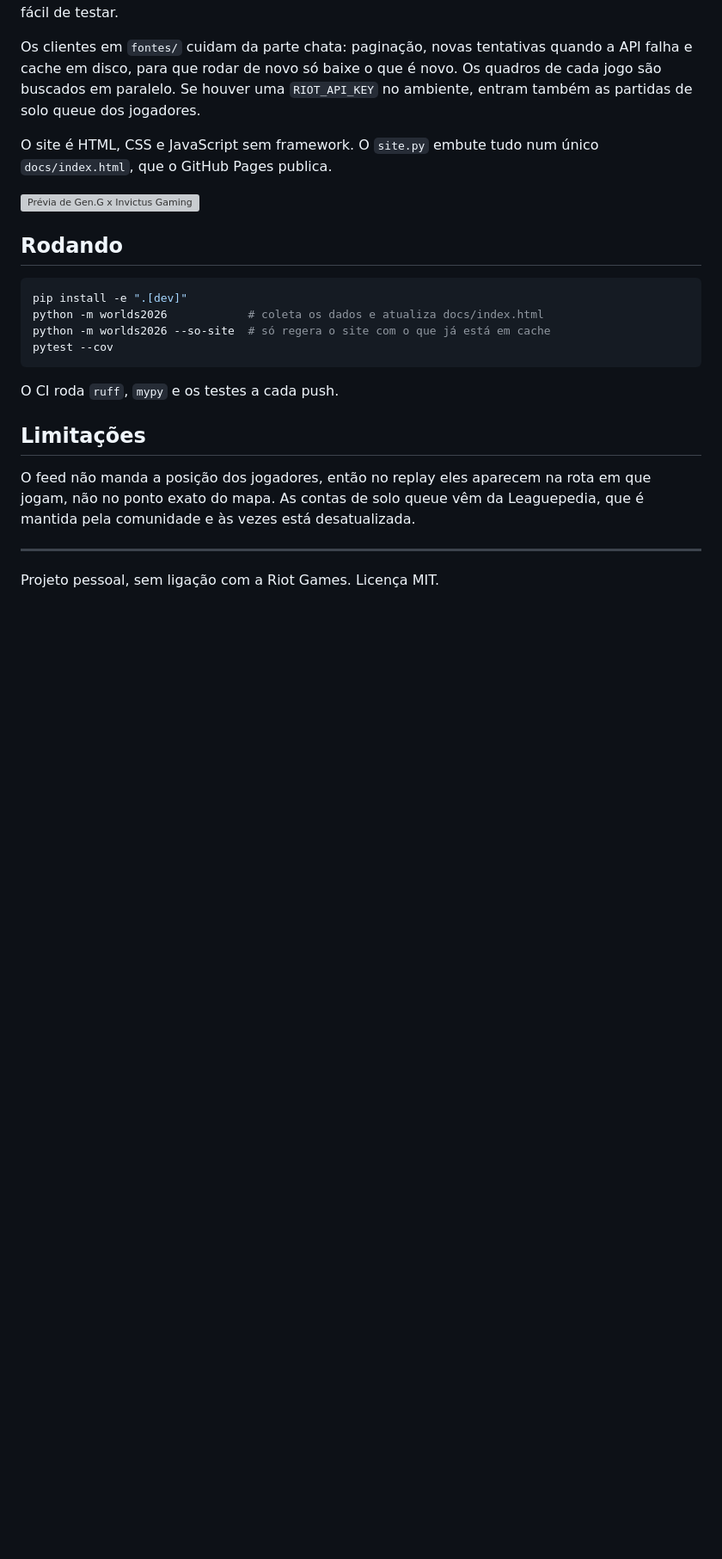
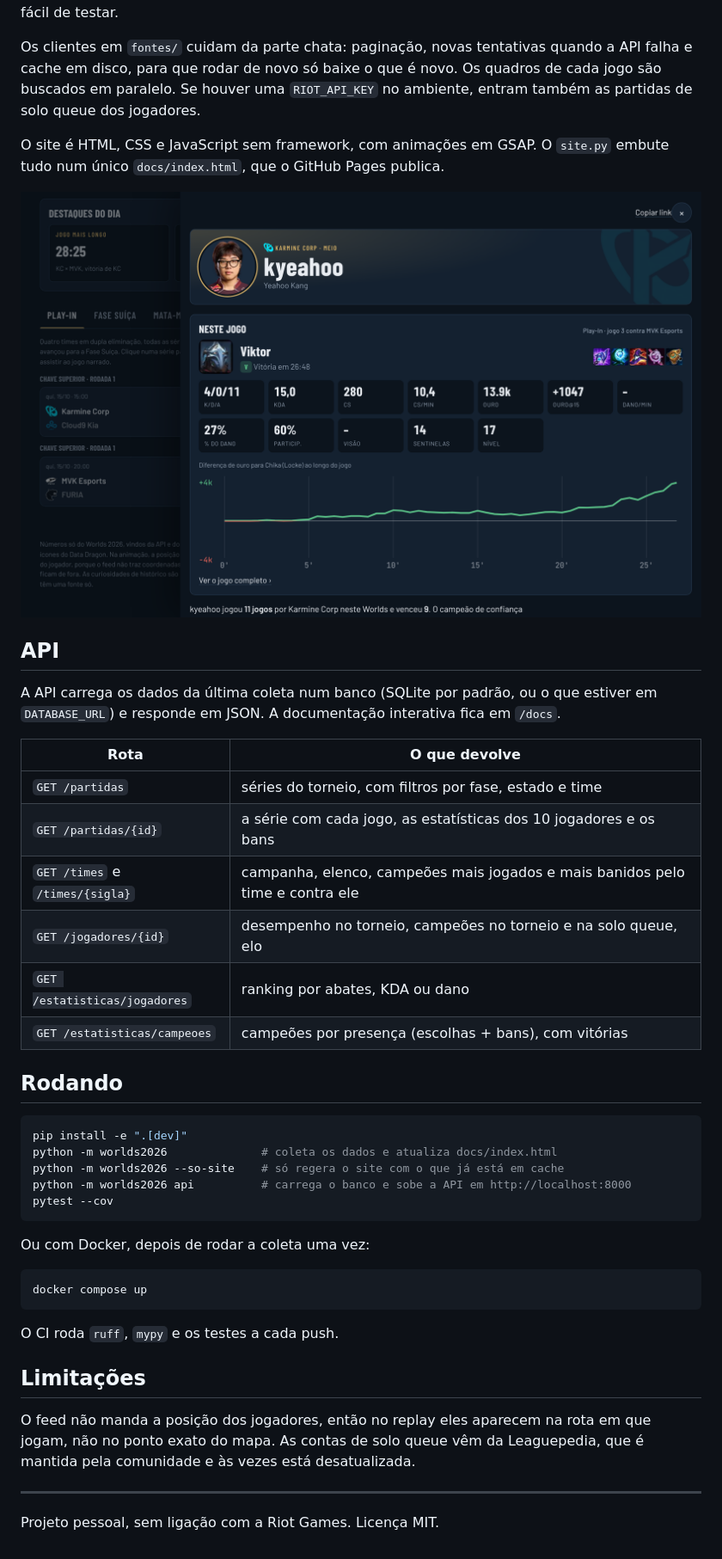
Before and after one commit to gabriel00lima/worlds-2026-analytics, a Markdown page: README.md, the part around one of its changes. Shown at 86% size. GitHub-like rendering; pictures changed too: docs/img/jogador.png (added); blank space fills up the shorter version; grey boxes are pictures that could not be loaded.

````diff
--- a/README.md
+++ b/README.md
@@ -36,17 +45,37 @@ O feed da Riot entrega o estado de cada jogo de 10 em 10 segundos, mas não diz
 
 Os clientes em `fontes/` cuidam da parte chata: paginação, novas tentativas quando a API falha e cache em disco, para que rodar de novo só baixe o que é novo. Os quadros de cada jogo são buscados em paralelo. Se houver uma `RIOT_API_KEY` no ambiente, entram também as partidas de solo queue dos jogadores.
 
-O site é HTML, CSS e JavaScript sem framework. O `site.py` embute tudo num único `docs/index.html`, que o GitHub Pages publica.
+O site é HTML, CSS e JavaScript sem framework, com animações em GSAP. O `site.py` embute tudo num único `docs/index.html`, que o GitHub Pages publica.
 
-![Prévia de Gen.G x Invictus Gaming](docs/img/previa.png)
+![Painel do jogador](docs/img/jogador.png)
+
+## API
+
+A API carrega os dados da última coleta num banco (SQLite por padrão, ou o que estiver em `DATABASE_URL`) e responde em JSON. A documentação interativa fica em `/docs`.
+
+| Rota | O que devolve |
+|---|---|
+| `GET /partidas` | séries do torneio, com filtros por fase, estado e time |
+| `GET /partidas/{id}` | a série com cada jogo, as estatísticas dos 10 jogadores e os bans |
+| `GET /times` e `/times/{sigla}` | campanha, elenco, campeões mais jogados e mais banidos pelo time e contra ele |
+| `GET /jogadores/{id}` | desempenho no torneio, campeões no torneio e na solo queue, elo |
+| `GET /estatisticas/jogadores` | ranking por abates, KDA ou dano |
+| `GET /estatisticas/campeoes` | campeões por presença (escolhas + bans), com vitórias |
 
 ## Rodando
 
 ```bash
 pip install -e ".[dev]"
-python -m worlds2026            # coleta os dados e atualiza docs/index.html
-python -m worlds2026 --so-site  # só regera o site com o que já está em cache
+python -m worlds2026              # coleta os dados e atualiza docs/index.html
+python -m worlds2026 --so-site    # só regera o site com o que já está em cache
+python -m worlds2026 api          # carrega o banco e sobe a API em http://localhost:8000
 pytest --cov
+```
+
+Ou com Docker, depois de rodar a coleta uma vez:
+
+```bash
+docker compose up
 ```
 
 O CI roda `ruff`, `mypy` e os testes a cada push.
````
Also changed, not shown: other parts of README.md (+11 -2 lines), docs/img/inicio.png, docs/img/replay.png.
